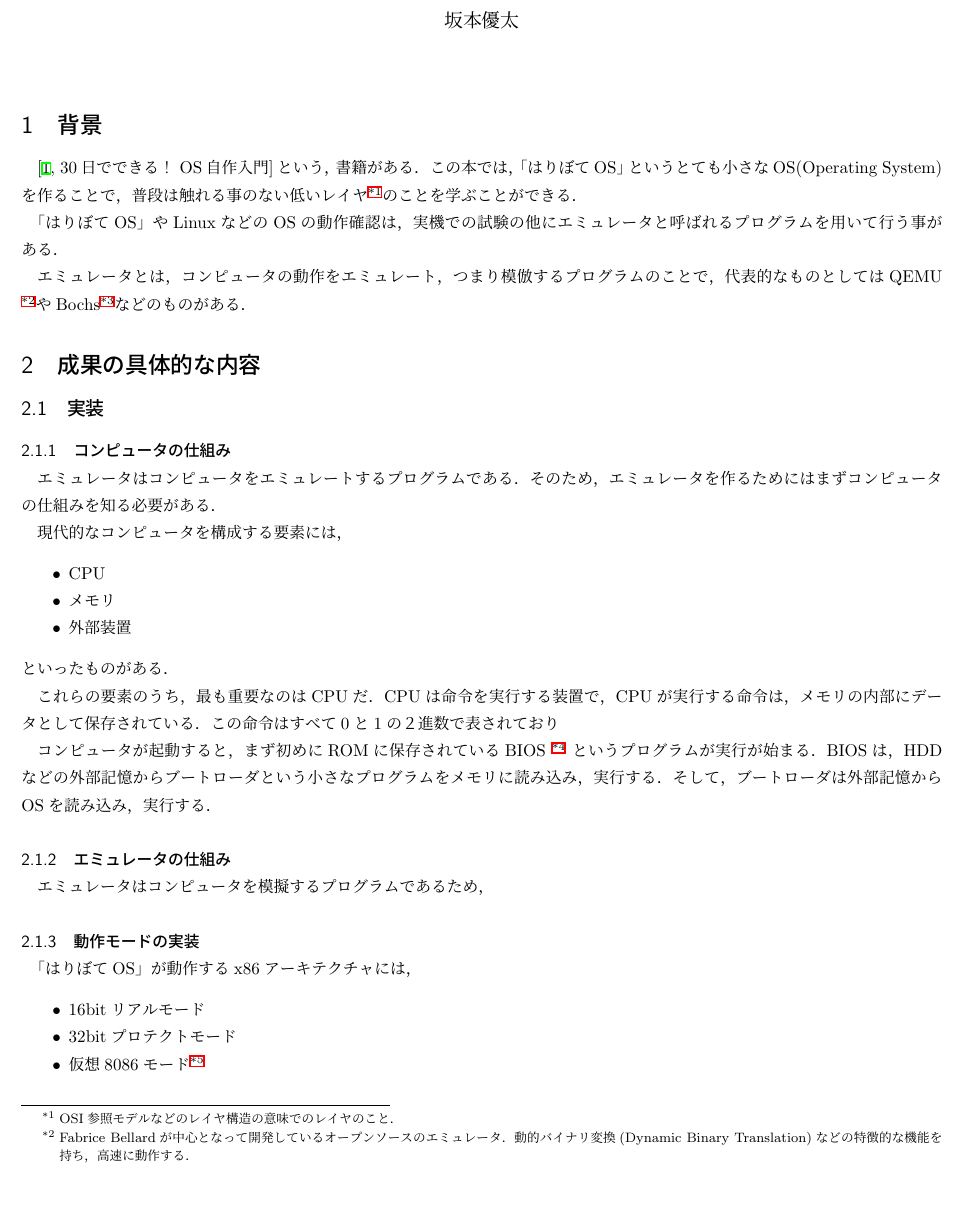
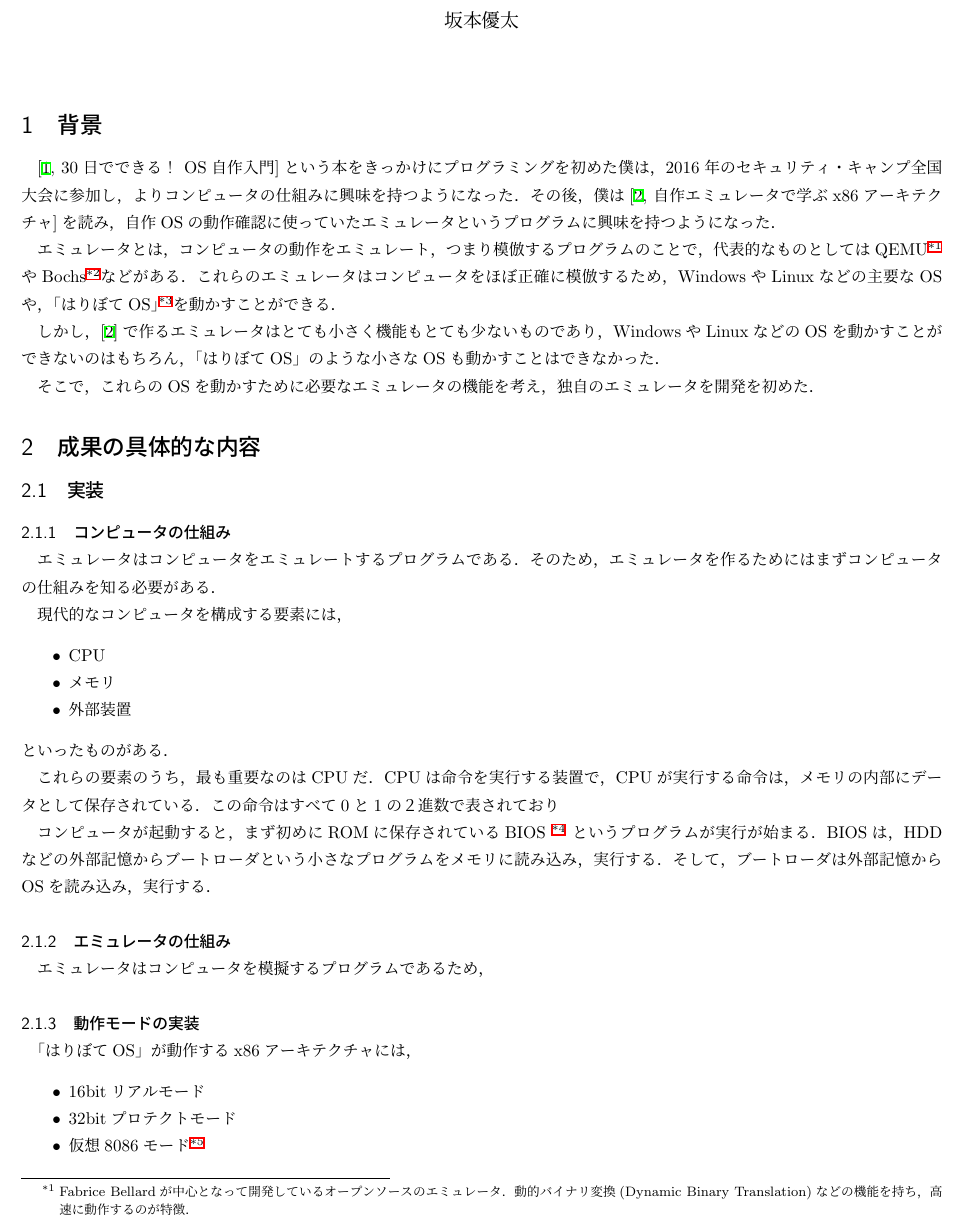
Before and after one commit to sksat/titech_ao, a LaTeX document (report/report.tex): part of page 1 of 3, cut so that both start at the same text, the shorter picture padded with empty space. Compiled offline with pLaTeX and dvipdfmx; a LaTeX package or settings file that is missing is left out.

Commit message:
background

```diff
--- a/report/report.tex
+++ b/report/report.tex
@@ -3,7 +3,7 @@
 \usepackage[dvipdfmx]{hyperref}
 \usepackage{color}
 \usepackage{listings,jlisting}
-\usepackage[top=30truemm,bottom=30truemm,left=10truemm,right=10truemm]{geometry}
+\usepackage[top=30truemm,bottom=15truemm,left=10truemm,right=10truemm]{geometry}
 
 \lstset{
 	language={C++},
@@ -33,18 +33,22 @@
 %\end{abstract}
 
 \section{背景}
-\cite[30日でできる！ OS自作入門]{30days-osdev}という，書籍がある．
-この本では，「はりぼてOS」というとても小さなOS(Operating System)を作ることで，
-普段は触れる事のない低いレイヤ\footnote{OSI参照モデルなどのレイヤ構造の意味でのレイヤのこと．}のことを学ぶことができる．
-
-「はりぼてOS」やLinuxなどのOSの動作確認は，実機での試験の他にエミュレータと呼ばれるプログラムを用いて行う事がある．
+\cite[30日でできる！ OS自作入門]{30days-osdev}という本をきっかけにプログラミングを初めた僕は，
+2016年のセキュリティ・キャンプ全国大会に参加し，よりコンピュータの仕組みに興味を持つようになった．
+その後，僕は\cite[自作エミュレータで学ぶx86アーキテクチャ]{learn-x86-by-emu}を読み，
+自作OSの動作確認に使っていたエミュレータというプログラムに興味を持つようになった．
 
 エミュレータとは，コンピュータの動作をエミュレート，つまり模倣するプログラムのことで，代表的なものとしては
-QEMU
-\footnote{Fabrice Bellardが中心となって開発しているオープンソースのエミュレータ．
-動的バイナリ変換(Dynamic Binary Translation)などの特徴的な機能を持ち，高速に動作する．}
-やBochs\footnote{オープンソースのPC/AT互換機のエミュレータ．}などのものがある．
+QEMU\footnote{Fabrice Bellardが中心となって開発しているオープンソースのエミュレータ．
+動的バイナリ変換(Dynamic Binary Translation)などの機能を持ち，高速に動作するのが特徴．}
+やBochs\footnote{オープンソースのPC/AT互換機のエミュレータ．}などがある．
+これらのエミュレータはコンピュータをほぼ正確に模倣するため，
+WindowsやLinuxなどの主要なOSや，「はりぼてOS」\footnote{\cite{30days-osdev}で作る小さなOS．}を動かすことができる．
 
+しかし，\cite{learn-x86-by-emu}で作るエミュレータはとても小さく機能もとても少ないものであり，
+WindowsやLinuxなどのOSを動かすことができないのはもちろん，「はりぼてOS」のような小さなOSも動かすことはできなかった．
+
+そこで，これらのOSを動かすために必要なエミュレータの機能を考え，独自のエミュレータを開発を初めた．
 
 \section{成果の具体的な内容}
 
```
Also changed, not shown: report/report.tex (3 more changed lines).
